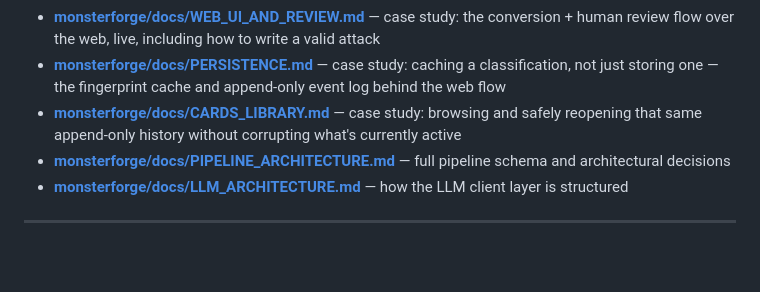
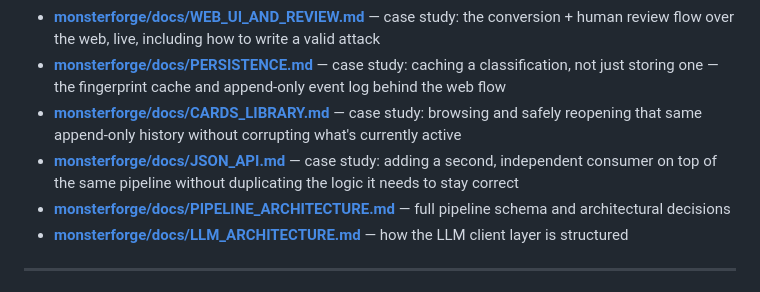
Before and after one commit to Alteredlilac/MonsterForge, a Markdown page: README.md, the part around the change. Rendered like a GitHub page; blank space fills up the shorter version.

```diff
--- a/README.md
+++ b/README.md
@@ -555,6 +555,7 @@ Planned:
 - **[monsterforge/docs/WEB_UI_AND_REVIEW.md](./monsterforge/docs/WEB_UI_AND_REVIEW.md)** — case study: the conversion + human review flow over the web, live, including how to write a valid attack
 - **[monsterforge/docs/PERSISTENCE.md](./monsterforge/docs/PERSISTENCE.md)** — case study: caching a classification, not just storing one — the fingerprint cache and append-only event log behind the web flow
 - **[monsterforge/docs/CARDS_LIBRARY.md](./monsterforge/docs/CARDS_LIBRARY.md)** — case study: browsing and safely reopening that same append-only history without corrupting what's currently active
+- **[monsterforge/docs/JSON_API.md](./monsterforge/docs/JSON_API.md)** — case study: adding a second, independent consumer on top of the same pipeline without duplicating the logic it needs to stay correct
 - **[monsterforge/docs/PIPELINE_ARCHITECTURE.md](./monsterforge/docs/PIPELINE_ARCHITECTURE.md)** — full pipeline schema and architectural decisions
 - **[monsterforge/docs/LLM_ARCHITECTURE.md](./monsterforge/docs/LLM_ARCHITECTURE.md)** — how the LLM client layer is structured
 
```
Also changed, not shown: monsterforge/docs/JSON_API.md (added, +183 -0 lines), monsterforge/docs/PROJECT_STATUS.md (+6 -3 lines).
